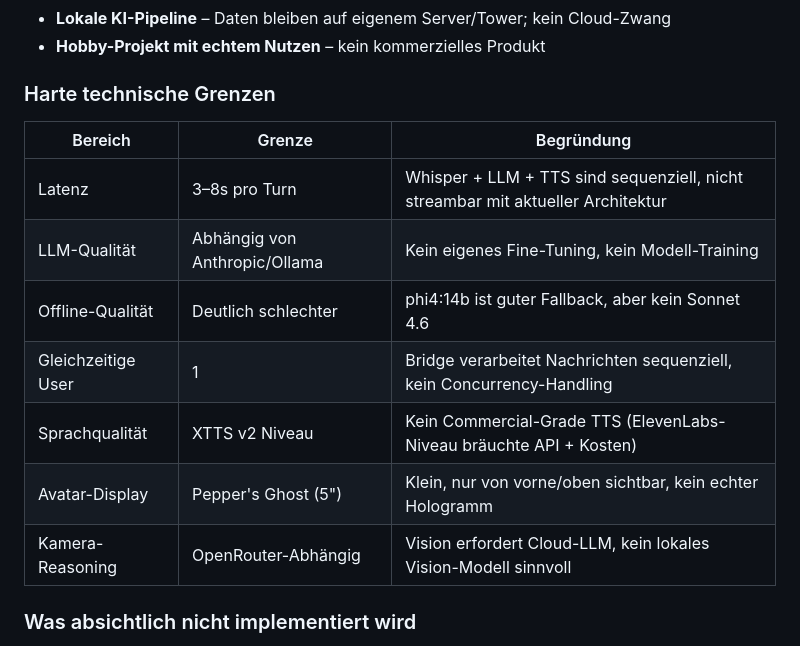
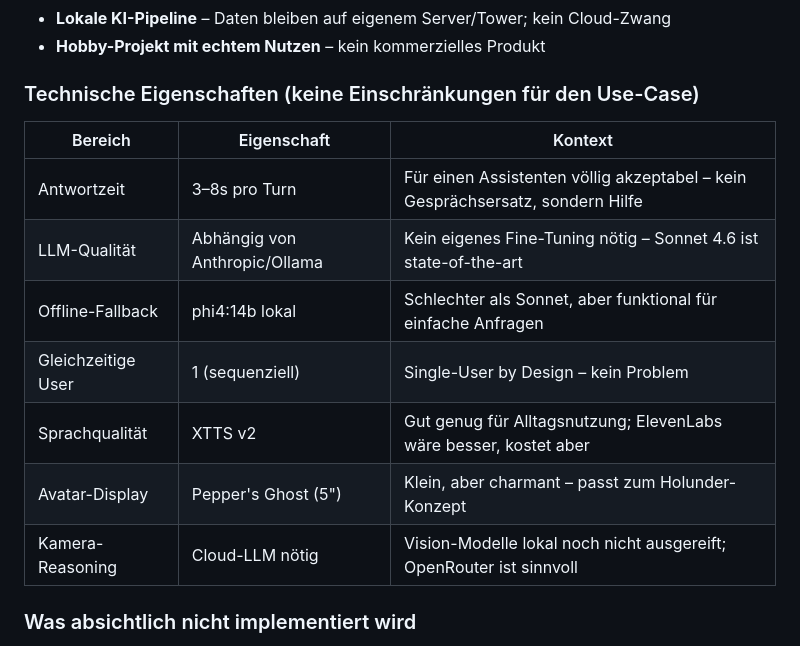
Before and after one commit to leratos/Elder-Berry, a Markdown page: docs/PROJECT_ROADMAP.md, the part around the change. Drawn GitHub-style.

Commit message:
docs: Latenz-Einschätzung korrigiert – kein Nachteil für Assistenten-Use-Case
Co-Authored-By: Claude Sonnet 4.6 <noreply@anthropic.com>

```diff
--- a/docs/PROJECT_ROADMAP.md
+++ b/docs/PROJECT_ROADMAP.md
@@ -167,16 +167,16 @@ Saleria als echte Alltagsassistentin – Kalender, Erinnerungen, Wetter, Smart H
 - **Lokale KI-Pipeline** – Daten bleiben auf eigenem Server/Tower; kein Cloud-Zwang
 - **Hobby-Projekt mit echtem Nutzen** – kein kommerzielles Produkt
 
-### Harte technische Grenzen
-| Bereich | Grenze | Begründung |
+### Technische Eigenschaften (keine Einschränkungen für den Use-Case)
+| Bereich | Eigenschaft | Kontext |
 |---|---|---|
-| Latenz | 3–8s pro Turn | Whisper + LLM + TTS sind sequenziell, nicht streambar mit aktueller Architektur |
-| LLM-Qualität | Abhängig von Anthropic/Ollama | Kein eigenes Fine-Tuning, kein Modell-Training |
-| Offline-Qualität | Deutlich schlechter | phi4:14b ist guter Fallback, aber kein Sonnet 4.6 |
-| Gleichzeitige User | 1 | Bridge verarbeitet Nachrichten sequenziell, kein Concurrency-Handling |
-| Sprachqualität | XTTS v2 Niveau | Kein Commercial-Grade TTS (ElevenLabs-Niveau bräuchte API + Kosten) |
-| Avatar-Display | Pepper's Ghost (5") | Klein, nur von vorne/oben sichtbar, kein echter Hologramm |
-| Kamera-Reasoning | OpenRouter-Abhängig | Vision erfordert Cloud-LLM, kein lokales Vision-Modell sinnvoll |
+| Antwortzeit | 3–8s pro Turn | Für einen Assistenten völlig akzeptabel – kein Gesprächsersatz, sondern Hilfe |
+| LLM-Qualität | Abhängig von Anthropic/Ollama | Kein eigenes Fine-Tuning nötig – Sonnet 4.6 ist state-of-the-art |
+| Offline-Fallback | phi4:14b lokal | Schlechter als Sonnet, aber funktional für einfache Anfragen |
+| Gleichzeitige User | 1 (sequenziell) | Single-User by Design – kein Problem |
+| Sprachqualität | XTTS v2 | Gut genug für Alltagsnutzung; ElevenLabs wäre besser, kostet aber |
+| Avatar-Display | Pepper's Ghost (5") | Klein, aber charmant – passt zum Holunder-Konzept |
+| Kamera-Reasoning | Cloud-LLM nötig | Vision-Modelle lokal noch nicht ausgereift; OpenRouter ist sinnvoll |
 
 ### Was absichtlich nicht implementiert wird
 - **Sicherheits-Infrastruktur für mehrere User** – nicht der Use-Case
```
